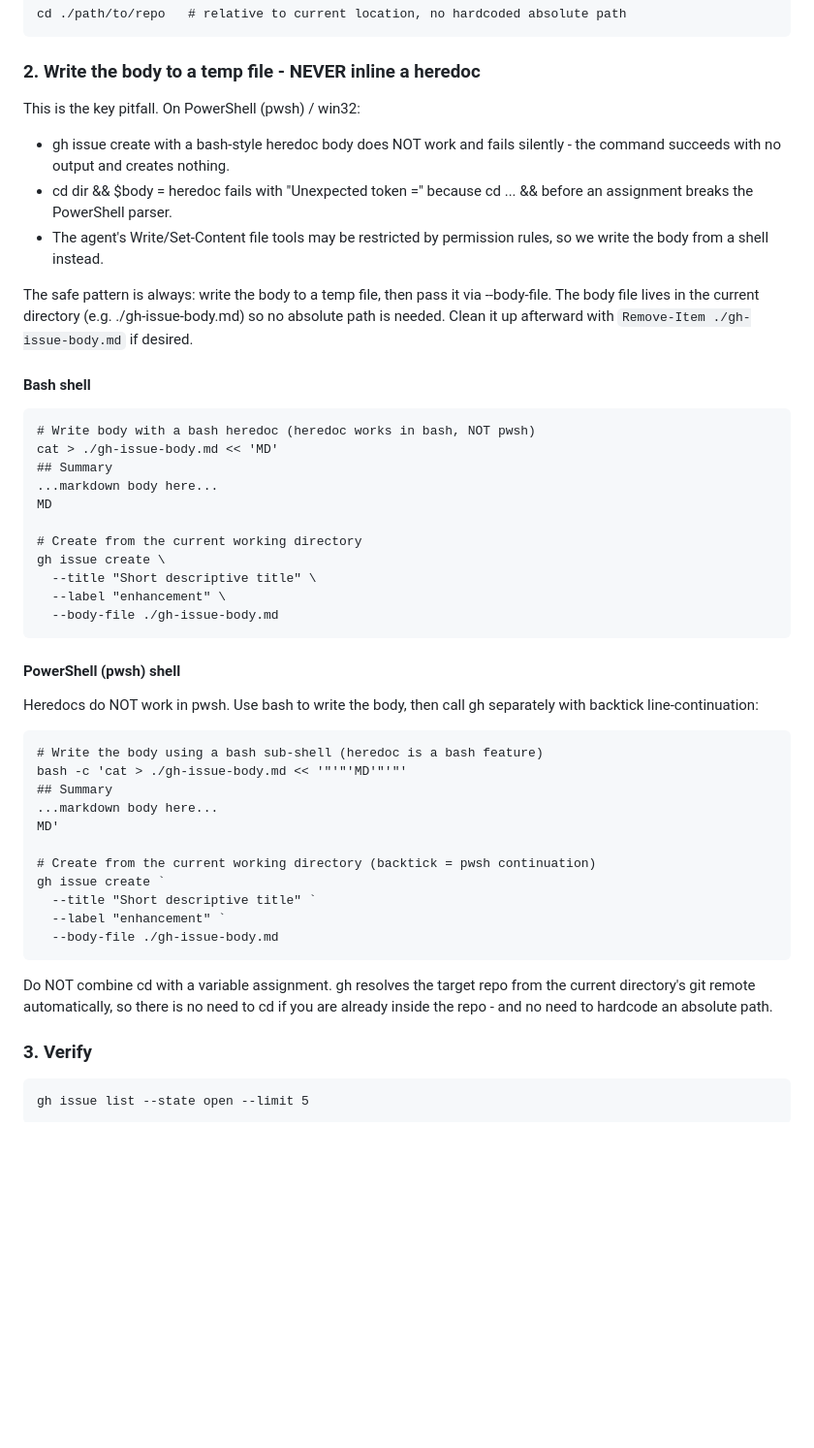
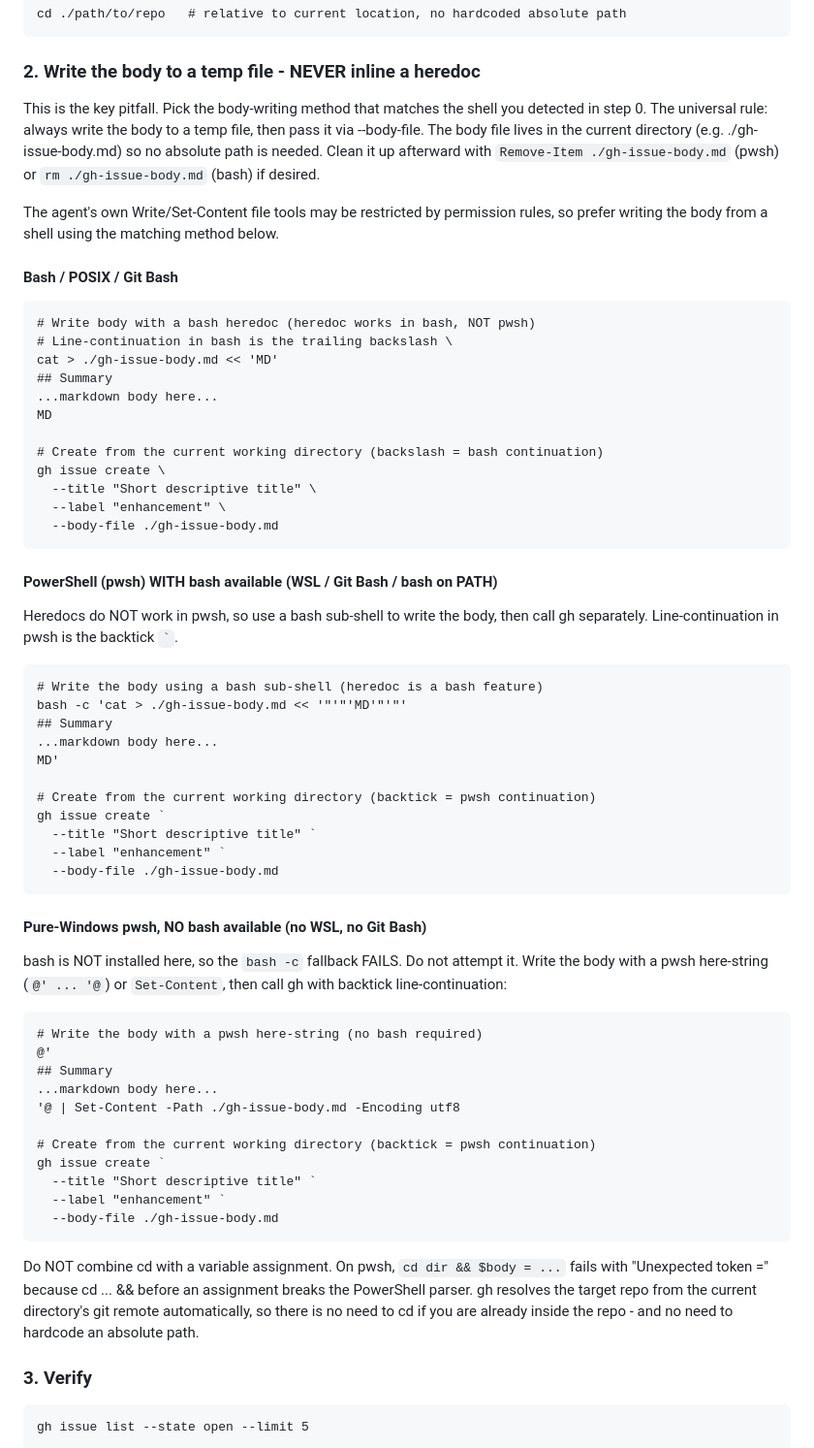
Before and after one commit to Cognivyn/agent-skills, a Markdown page: gh-issue-create/SKILL.md, the part around one of its changes. Shown at 97% size. Rendered like a GitHub page; blank space fills up the shorter version.

Commit message:
gh-issue-create: detect shell/env before choosing commands (fixes #2)

```diff
--- a/gh-issue-create/SKILL.md
+++ b/gh-issue-create/SKILL.md
@@ -42,38 +79,35 @@ combined with an assignment):
 
 ### 2. Write the body to a temp file - NEVER inline a heredoc
 
-This is the key pitfall. On PowerShell (pwsh) / win32:
+This is the key pitfall. Pick the body-writing method that matches the shell you
+detected in step 0. The universal rule: always write the body to a temp file,
+then pass it via --body-file. The body file lives in the current directory (e.g.
+./gh-issue-body.md) so no absolute path is needed. Clean it up afterward with
+`Remove-Item ./gh-issue-body.md` (pwsh) or `rm ./gh-issue-body.md` (bash) if
+desired.
 
-- gh issue create with a bash-style heredoc body does NOT work and fails
-  silently - the command succeeds with no output and creates nothing.
-- cd dir && $body = heredoc fails with "Unexpected token =" because
-  cd ... && before an assignment breaks the PowerShell parser.
-- The agent's Write/Set-Content file tools may be restricted by permission
-  rules, so we write the body from a shell instead.
+The agent's own Write/Set-Content file tools may be restricted by permission
+rules, so prefer writing the body from a shell using the matching method below.
 
-The safe pattern is always: write the body to a temp file, then pass it via
---body-file. The body file lives in the current directory (e.g.
-./gh-issue-body.md) so no absolute path is needed. Clean it up afterward with
-`Remove-Item ./gh-issue-body.md` if desired.
-
-#### Bash shell
+#### Bash / POSIX / Git Bash
 
     # Write body with a bash heredoc (heredoc works in bash, NOT pwsh)
+    # Line-continuation in bash is the trailing backslash \
     cat > ./gh-issue-body.md << 'MD'
     ## Summary
     ...markdown body here...
     MD
 
-    # Create from the current working directory
+    # Create from the current working directory (backslash = bash continuation)
     gh issue create \
       --title "Short descriptive title" \
       --label "enhancement" \
       --body-file ./gh-issue-body.md
 
-#### PowerShell (pwsh) shell
+#### PowerShell (pwsh) WITH bash available (WSL / Git Bash / bash on PATH)
 
-Heredocs do NOT work in pwsh. Use bash to write the body, then call gh
-separately with backtick line-continuation:
+Heredocs do NOT work in pwsh, so use a bash sub-shell to write the body, then
+call gh separately. Line-continuation in pwsh is the backtick `` ` ``.
 
     # Write the body using a bash sub-shell (heredoc is a bash feature)
     bash -c 'cat > ./gh-issue-body.md << '"'"'MD'"'"'
@@ -87,9 +121,29 @@ separately with backtick line-continuation:
       --label "enhancement" `
       --body-file ./gh-issue-body.md
 
-Do NOT combine cd with a variable assignment. gh resolves the target repo from
-the current directory's git remote automatically, so there is no need to cd if
-you are already inside the repo - and no need to hardcode an absolute path.
+#### Pure-Windows pwsh, NO bash available (no WSL, no Git Bash)
+
+bash is NOT installed here, so the `bash -c` fallback FAILS. Do not attempt it.
+Write the body with a pwsh here-string (`@' ... '@`) or `Set-Content`, then call
+gh with backtick line-continuation:
+
+    # Write the body with a pwsh here-string (no bash required)
+    @'
+    ## Summary
+    ...markdown body here...
+    '@ | Set-Content -Path ./gh-issue-body.md -Encoding utf8
+
+    # Create from the current working directory (backtick = pwsh continuation)
+    gh issue create `
+      --title "Short descriptive title" `
+      --label "enhancement" `
+      --body-file ./gh-issue-body.md
+
+Do NOT combine cd with a variable assignment. On pwsh, `cd dir && $body = ...`
+fails with "Unexpected token =" because cd ... && before an assignment breaks
+the PowerShell parser. gh resolves the target repo from the current directory's
+git remote automatically, so there is no need to cd if you are already inside the
+repo - and no need to hardcode an absolute path.
 
 ### 3. Verify
 
```
Also changed, not shown: other parts of gh-issue-create/SKILL.md (+54 -7 lines).
